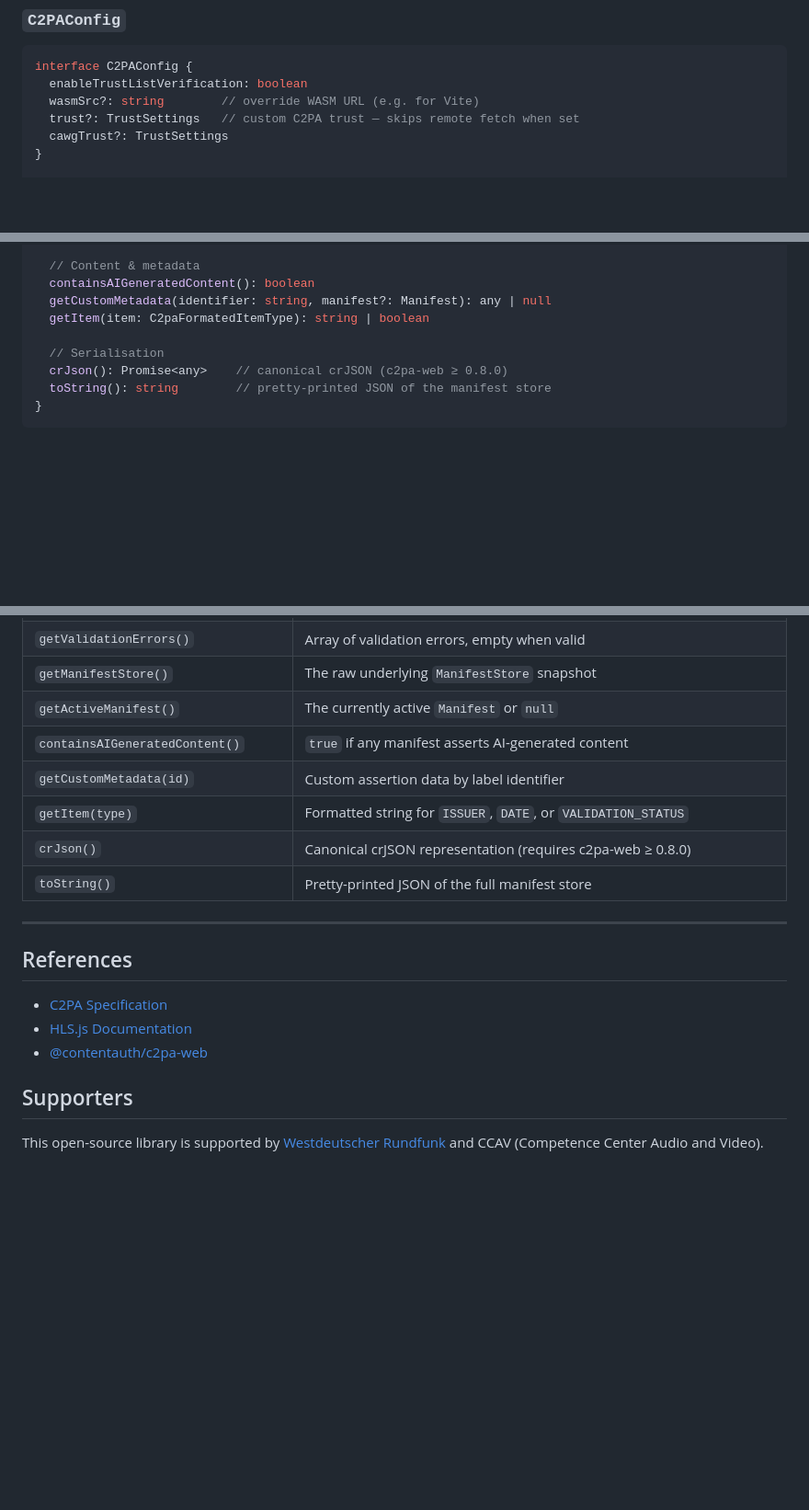
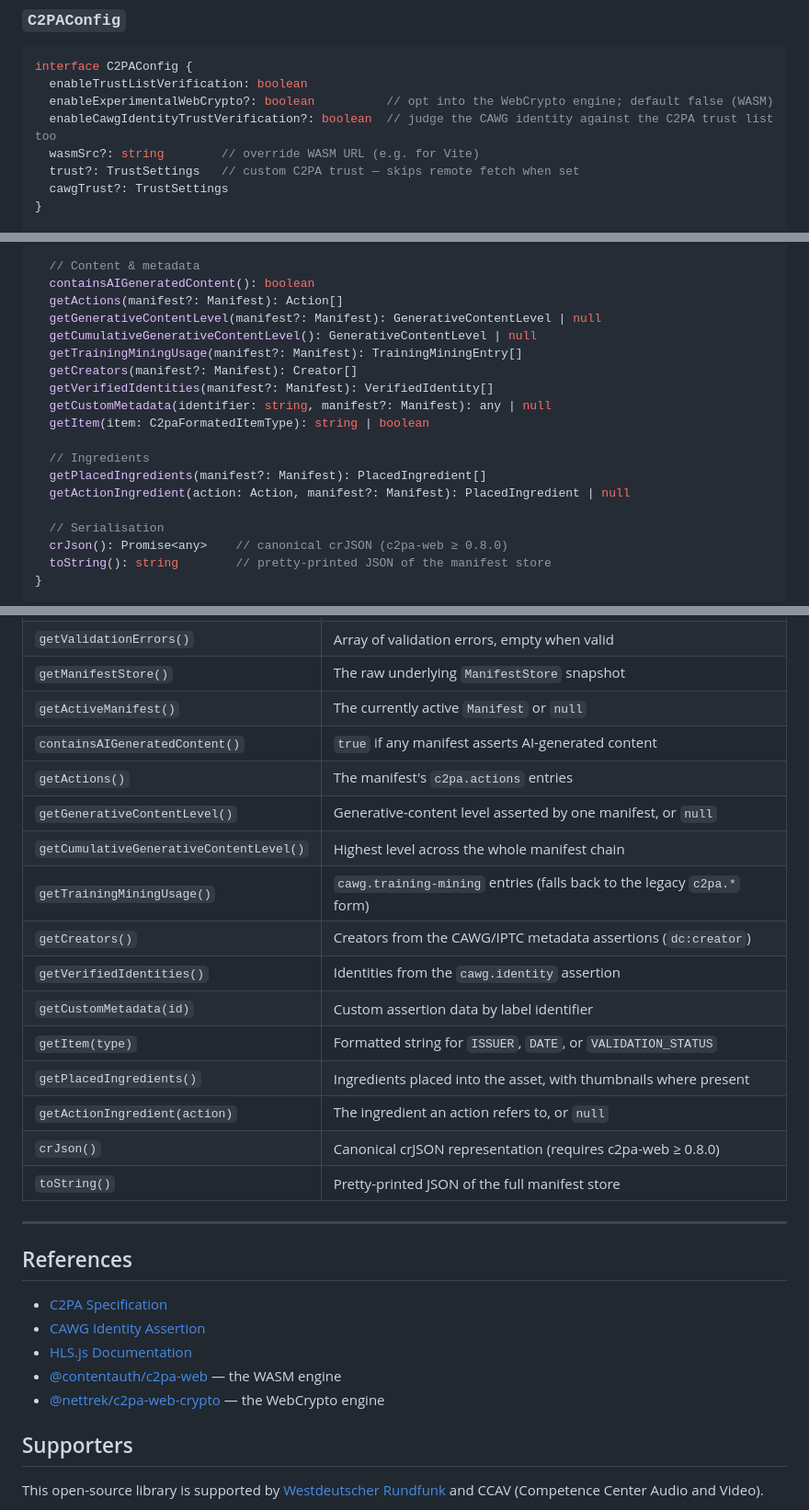
Before and after one commit to ARD-C2PA-SAMPLES/C2PA-hls.js-validation, a Markdown page: README.md, 3 parts joined by grey strips. Shown at 92% size. GitHub-like rendering; blank space fills up the shorter version.

````diff
--- a/README.md
+++ b/README.md
@@ -165,6 +212,8 @@ class C2paMp4Bridge {
 ```typescript
 interface C2PAConfig {
   enableTrustListVerification: boolean
+  enableExperimentalWebCrypto?: boolean          // opt into the WebCrypto engine; default false (WASM)
+  enableCawgIdentityTrustVerification?: boolean  // judge the CAWG identity against the C2PA trust list too
   wasmSrc?: string        // override WASM URL (e.g. for Vite)
   trust?: TrustSettings   // custom C2PA trust — skips remote fetch when set
   cawgTrust?: TrustSettings
@@ -194,8 +243,18 @@ class C2paManifestHelper {
 
   // Content & metadata
   containsAIGeneratedContent(): boolean
+  getActions(manifest?: Manifest): Action[]
+  getGenerativeContentLevel(manifest?: Manifest): GenerativeContentLevel | null
+  getCumulativeGenerativeContentLevel(): GenerativeContentLevel | null
+  getTrainingMiningUsage(manifest?: Manifest): TrainingMiningEntry[]
+  getCreators(manifest?: Manifest): Creator[]
+  getVerifiedIdentities(manifest?: Manifest): VerifiedIdentity[]
   getCustomMetadata(identifier: string, manifest?: Manifest): any | null
   getItem(item: C2paFormatedItemType): string | boolean
+
+  // Ingredients
+  getPlacedIngredients(manifest?: Manifest): PlacedIngredient[]
+  getActionIngredient(action: Action, manifest?: Manifest): PlacedIngredient | null
 
   // Serialisation
   crJson(): Promise<any>    // canonical crJSON (c2pa-web ≥ 0.8.0)
@@ -212,8 +271,16 @@ class C2paManifestHelper {
 | `getManifestStore()` | The raw underlying `ManifestStore` snapshot |
 | `getActiveManifest()` | The currently active `Manifest` or `null` |
 | `containsAIGeneratedContent()` | `true` if any manifest asserts AI-generated content |
+| `getActions()` | The manifest's `c2pa.actions` entries |
+| `getGenerativeContentLevel()` | Generative-content level asserted by one manifest, or `null` |
+| `getCumulativeGenerativeContentLevel()` | Highest level across the whole manifest chain |
+| `getTrainingMiningUsage()` | `cawg.training-mining` entries (falls back to the legacy `c2pa.*` form) |
+| `getCreators()` | Creators from the CAWG/IPTC metadata assertions (`dc:creator`) |
+| `getVerifiedIdentities()` | Identities from the `cawg.identity` assertion |
 | `getCustomMetadata(id)` | Custom assertion data by label identifier |
 | `getItem(type)` | Formatted string for `ISSUER`, `DATE`, or `VALIDATION_STATUS` |
+| `getPlacedIngredients()` | Ingredients placed into the asset, with thumbnails where present |
+| `getActionIngredient(action)` | The ingredient an action refers to, or `null` |
 | `crJson()` | Canonical crJSON representation (requires c2pa-web ≥ 0.8.0) |
 | `toString()` | Pretty-printed JSON of the full manifest store |
 
@@ -222,8 +289,10 @@ class C2paManifestHelper {
 ## References
 
 - [C2PA Specification](https://c2pa.org/specifications/)
+- [CAWG Identity Assertion](https://cawg.io/identity/)
 - [HLS.js Documentation](https://github.com/video-dev/hls.js/)
-- [@contentauth/c2pa-web](https://github.com/contentauth/c2pa-js)
+- [@contentauth/c2pa-web](https://github.com/contentauth/c2pa-js) — the WASM engine
+- [@nettrek/c2pa-web-crypto](https://www.npmjs.com/package/@nettrek/c2pa-web-crypto) — the WebCrypto engine
 
 ## Supporters
 
````
Also changed, not shown: other parts of README.md (+49 -2 lines).
